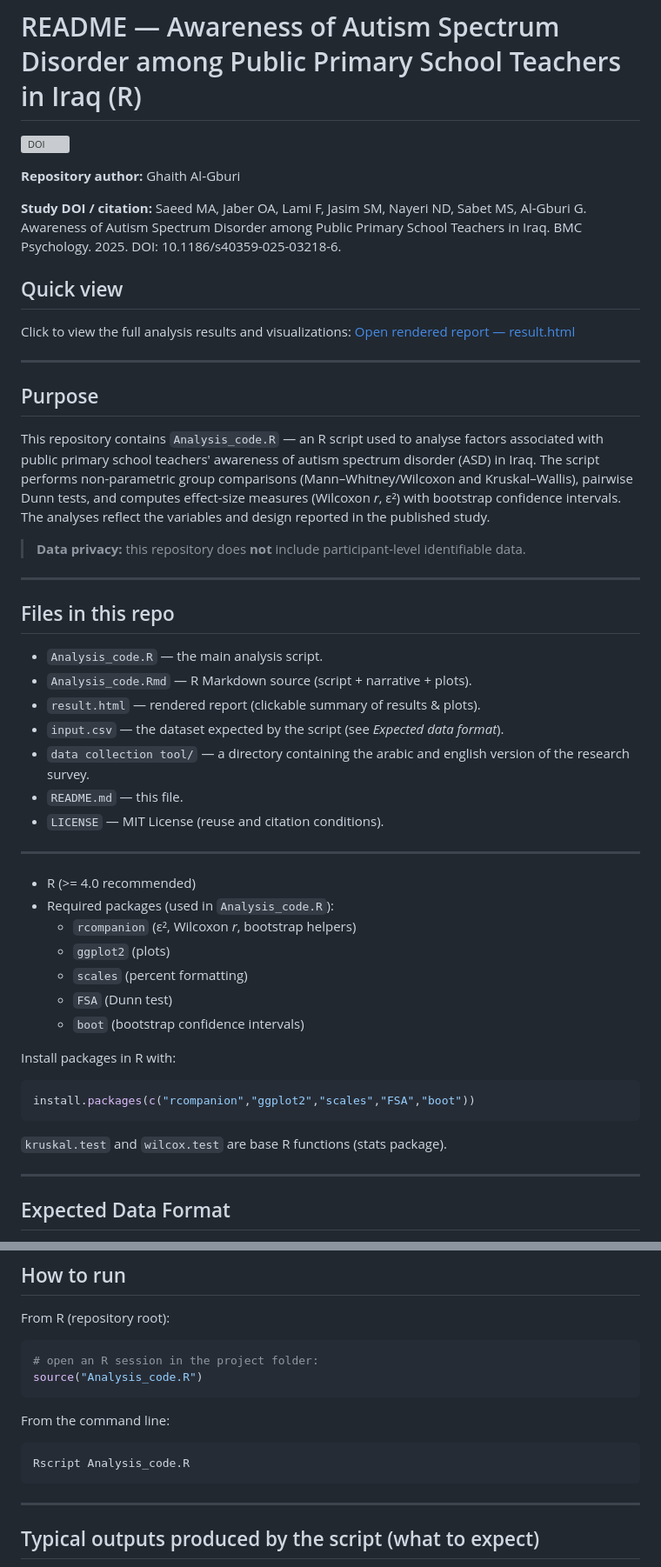
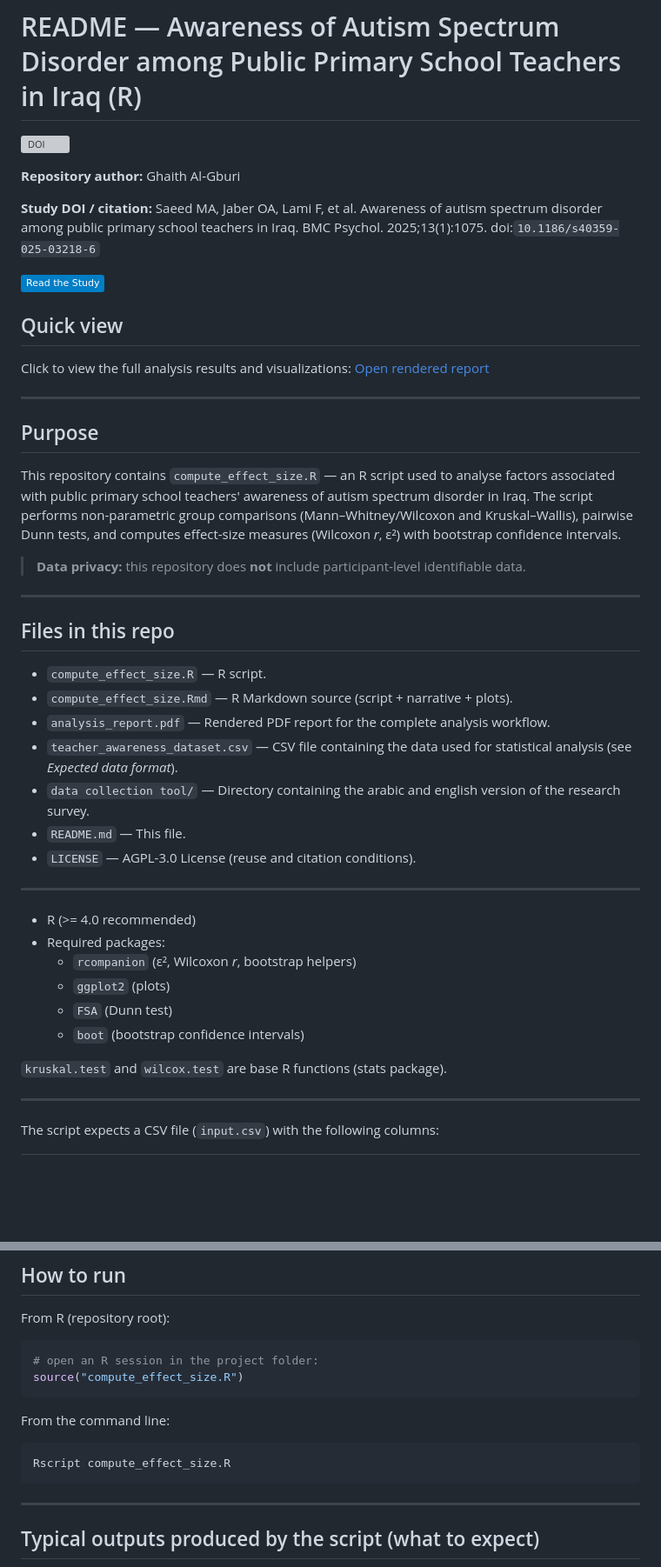
Before and after one commit to GhaithAl-Gburi/ASD-Teachers-Awareness, a Markdown page: README.md, 2 parts joined by grey strips. Shown at 87% size. Rendered like a GitHub page; badges without logos; blank space fills up the shorter version; grey boxes are pictures that could not be loaded.

````diff
--- a/README.md
+++ b/README.md
@@ -4,48 +4,43 @@
 
 **Repository author:** Ghaith Al‑Gburi
 
-**Study DOI / citation:** Saeed MA, Jaber OA, Lami F, Jasim SM, Nayeri ND, Sabet MS, Al-Gburi G. Awareness of Autism Spectrum Disorder among Public Primary School Teachers in Iraq. BMC Psychology. 2025. DOI: 10.1186/s40359-025-03218-6.
+**Study DOI / citation:** Saeed MA, Jaber OA, Lami F, et al. Awareness of autism spectrum disorder among public primary school teachers in Iraq. BMC Psychol. 2025;13(1):1075. doi:`10.1186/s40359-025-03218-6`
+
+[![Read the Study](https://img.shields.io/badge/Read%20the%20Study-blue)](https://doi.org/10.1186/s40359-025-03218-6)
 
 ## Quick view
 Click to view the full analysis results and visualizations:
-[Open rendered report — result.html](https://rawcdn.githack.com/GhaithAl-Gburi/ASD-Teachers-Awareness/main/result.html)
+[Open rendered report](https://rawcdn.githack.com/GhaithAl-Gburi/ASD-Teachers-Awareness/main/analysis_report.pdf)
 
 ---
 
 ## Purpose
-This repository contains `Analysis_code.R` — an R script used to analyse factors associated with public primary school teachers' awareness of autism spectrum disorder (ASD) in Iraq. The script performs non-parametric group comparisons (Mann–Whitney/Wilcoxon and Kruskal–Wallis), pairwise Dunn tests, and computes effect-size measures (Wilcoxon *r*, ε²) with bootstrap confidence intervals. The analyses reflect the variables and design reported in the published study.
+This repository contains `compute_effect_size.R` — an R script used to analyse factors associated with public primary school teachers' awareness of autism spectrum disorder in Iraq. The script performs non-parametric group comparisons (Mann–Whitney/Wilcoxon and Kruskal–Wallis), pairwise Dunn tests, and computes effect-size measures (Wilcoxon *r*, ε²) with bootstrap confidence intervals.
 
 > **Data privacy:** this repository does **not** include participant‑level identifiable data.
 
 ---
 
 ## Files in this repo
-- `Analysis_code.R` — the main analysis script.
-- `Analysis_code.Rmd` — R Markdown source (script + narrative + plots).
-- `result.html` — rendered report (clickable summary of results & plots).
-- `input.csv` — the dataset expected by the script (see *Expected data format*).
-- `data collection tool/` — a directory containing the arabic and english version of the research survey.
-- `README.md` — this file.
-- `LICENSE` — MIT License (reuse and citation conditions).
+- `compute_effect_size.R` — R script.
+- `compute_effect_size.Rmd` — R Markdown source (script + narrative + plots).
+- `analysis_report.pdf` — Rendered PDF report for the complete analysis workflow.
+- `teacher_awareness_dataset.csv` — CSV file containing the data used for statistical analysis (see *Expected data format*).
+- `data collection tool/` — Directory containing the arabic and english version of the research survey.
+- `README.md` — This file.
+- `LICENSE` — AGPL-3.0 License (reuse and citation conditions).
 
 ---
 
 - R (>= 4.0 recommended)
-- Required packages (used in `Analysis_code.R`):
+- Required packages:
   - `rcompanion` (ε², Wilcoxon *r*, bootstrap helpers)
   - `ggplot2` (plots)
-  - `scales` (percent formatting)
   - `FSA` (Dunn test)
   - `boot` (bootstrap confidence intervals)
-
-Install packages in R with:
-
-```r
-install.packages(c("rcompanion","ggplot2","scales","FSA","boot"))
-```
 
 `kruskal.test` and `wilcox.test` are base R functions (stats package).
 
 ---
-## Expected Data Format
+The script expects a CSV file (`input.csv`) with the following columns:
 
@@ -102,13 +82,13 @@ From R (repository root):
 
 ```r
 # open an R session in the project folder:
-source("Analysis_code.R")
+source("compute_effect_size.R")
 ```
 
 From the command line:
 
 ```bash
-Rscript Analysis_code.R
+Rscript compute_effect_size.R
 ```
 
 ---
````
Also changed, not shown: other parts of README.md (+10 -32 lines).
